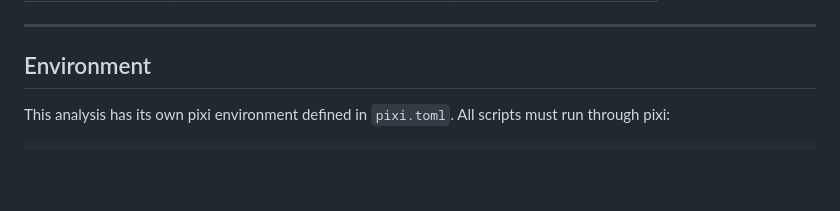
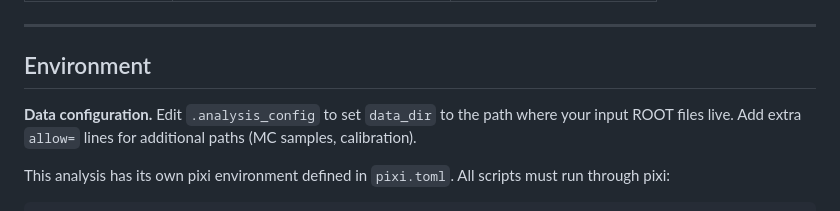
Before and after one commit to ArghyaRanjanDas/apexAI, a Markdown page: templates/root.md, the part around the change. GitHub-like rendering; blank space fills up the shorter version.

```diff
--- a/templates/root.md
+++ b/templates/root.md
@@ -102,6 +102,10 @@ Read relevant sections from the apexAI framework as needed:
 ---
 
 ## Environment
+
+**Data configuration.** Edit `.analysis_config` to set `data_dir` to
+the path where your input ROOT files live. Add extra `allow=` lines
+for additional paths (MC samples, calibration).
 
 This analysis has its own pixi environment defined in `pixi.toml`.
 All scripts must run through pixi:
```
Also changed, not shown: SKILL.md (+1 -1 lines), templates/phase4.md (+1 -0 lines).
